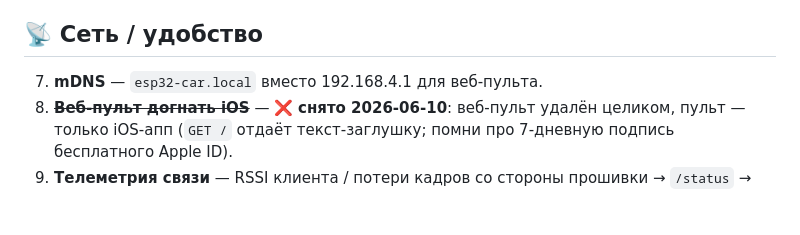
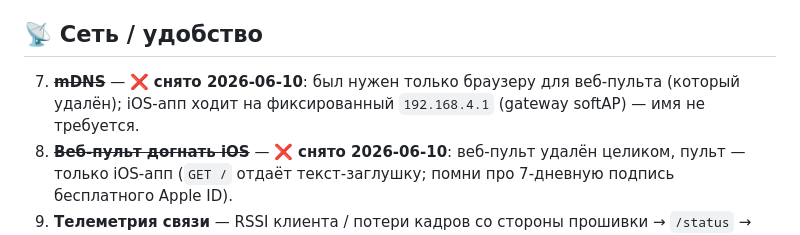
Before and after one commit to ajohnson-smarthome/AJPicoCar, a Markdown page: docs/IDEAS.md, the part around the change. GitHub-like rendering; blank space fills up the shorter version.

Commit message:
docs: IDEAS — mDNS obsolete (web pult removed, app uses fixed 192.168.4.1)

```diff
--- a/docs/IDEAS.md
+++ b/docs/IDEAS.md
@@ -20,7 +20,8 @@
 6. **Апп на реальном iPhone** — подпись (бесплатный Apple ID), Local Network, езда.
 
 ## 📡 Сеть / удобство
-7. **mDNS** — `esp32-car.local` вместо 192.168.4.1 для веб-пульта.
+7. ~~**mDNS**~~ — ❌ **снято 2026-06-10**: был нужен только браузеру для веб-пульта (который удалён);
+   iOS-апп ходит на фиксированный `192.168.4.1` (gateway softAP) — имя не требуется.
 8. ~~**Веб-пульт догнать iOS**~~ — ❌ **снято 2026-06-10**: веб-пульт удалён целиком, пульт — только
    iOS-апп (`GET /` отдаёт текст-заглушку; помни про 7-дневную подпись бесплатного Apple ID).
 9. **Телеметрия связи** — RSSI клиента / потери кадров со стороны прошивки → `/status` → апп.
```
